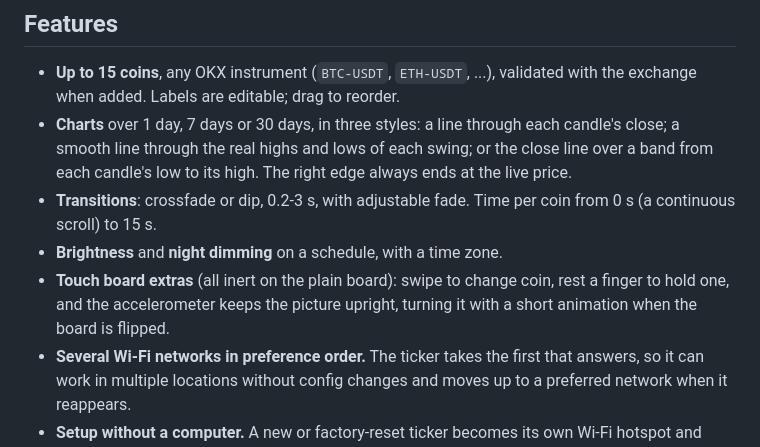
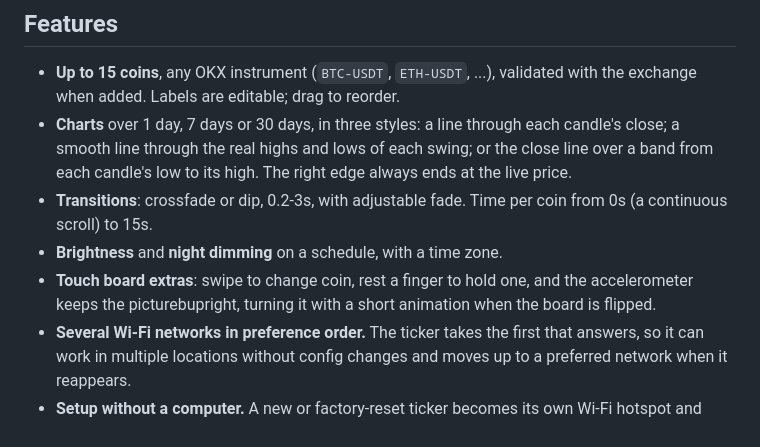
Before and after one commit to tekr/valumi, a Markdown page: README.md, the part around one of its changes. Drawn GitHub-style.

Commit message:
Update README formatting and content clarity
Fixed formatting issues and improved readability in the README.

```diff
--- a/README.md
+++ b/README.md
@@ -31,12 +34,12 @@ render loop.
   each candle's close; a smooth line through the real highs and lows of each
   swing; or the close line over a band from each candle's low to its high.
   The right edge always ends at the live price.
-- **Transitions**: crossfade or dip, 0.2-3 s, with adjustable fade. Time per
-  coin from 0 s (a continuous scroll) to 15 s.
+- **Transitions**: crossfade or dip, 0.2-3s, with adjustable fade. Time per
+  coin from 0s (a continuous scroll) to 15s.
 - **Brightness** and **night dimming** on a schedule, with a time zone.
-- **Touch board extras** (all inert on the plain board): swipe to change
-  coin, rest a finger to hold one, and the accelerometer keeps the picture
-  upright, turning it with a short animation when the board is flipped.
+- **Touch board extras**: swipe to change coin, rest a finger to hold one,
+  and the accelerometer keeps the picturebupright, turning it with a short
+  animation when the board is flipped.
 - **Several Wi-Fi networks in preference order.** The ticker takes the first
   that answers, so it can work in multiple locations without config changes
   and moves up to a preferred network when it reappears.
```
Also changed, not shown: other parts of README.md (+3 -0 lines).
